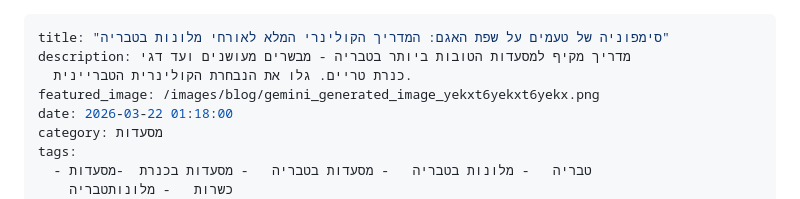
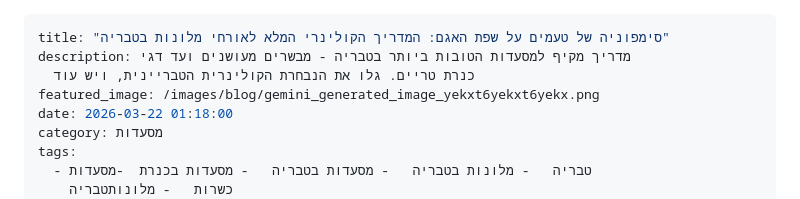
Before and after one commit to OhanaMichael/tiberias-v3, a Markdown page: content/blog/2026-03-21-סימפוניה-של-טעמים-על-שפת-האגם-המדריך-הקולינרי-המלא-לאורחי-מלונות-בטבריה.md, the part around the change. Drawn GitHub-style.

Commit message:
Update מאמרים בבלוג “2026-03-21-סימפוניה-של-טעמים-על-שפת-האגם-המדריך-הקולינרי-המלא-לאורחי-מלונות-בטבריה”

```diff
--- a/content/blog/2026-03-21-סימפוניה-של-טעמים-על-שפת-האגם-המדריך-הקולינרי-המלא-לאורחי-מלונות-בטבריה.md
+++ b/content/blog/2026-03-21-סימפוניה-של-טעמים-על-שפת-האגם-המדריך-הקולינרי-המלא-לאורחי-מלונות-בטבריה.md
@@ -1,7 +1,7 @@
 ---
 title: "סימפוניה של טעמים על שפת האגם: המדריך הקולינרי המלא לאורחי מלונות בטבריה"
 description: מדריך מקיף למסעדות הטובות ביותר בטבריה - מבשרים מעושנים ועד דגי
-  כנרת טריים. גלו את הנבחרת הקולינרית הטבריינית.
+  כנרת טריים. גלו את הנבחרת הקולינרית הטבריינית, ויש עוד
 featured_image: /images/blog/gemini_generated_image_yekxt6yekxt6yekx.png
 date: 2026-03-22 01:18:00
 category: מסעדות
```
